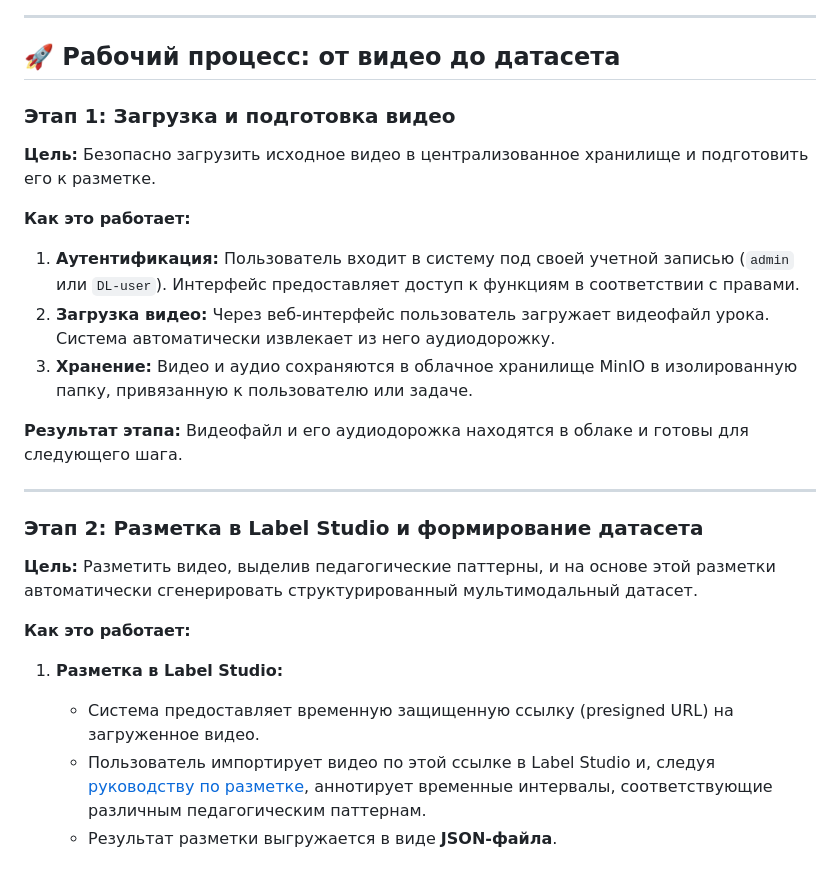
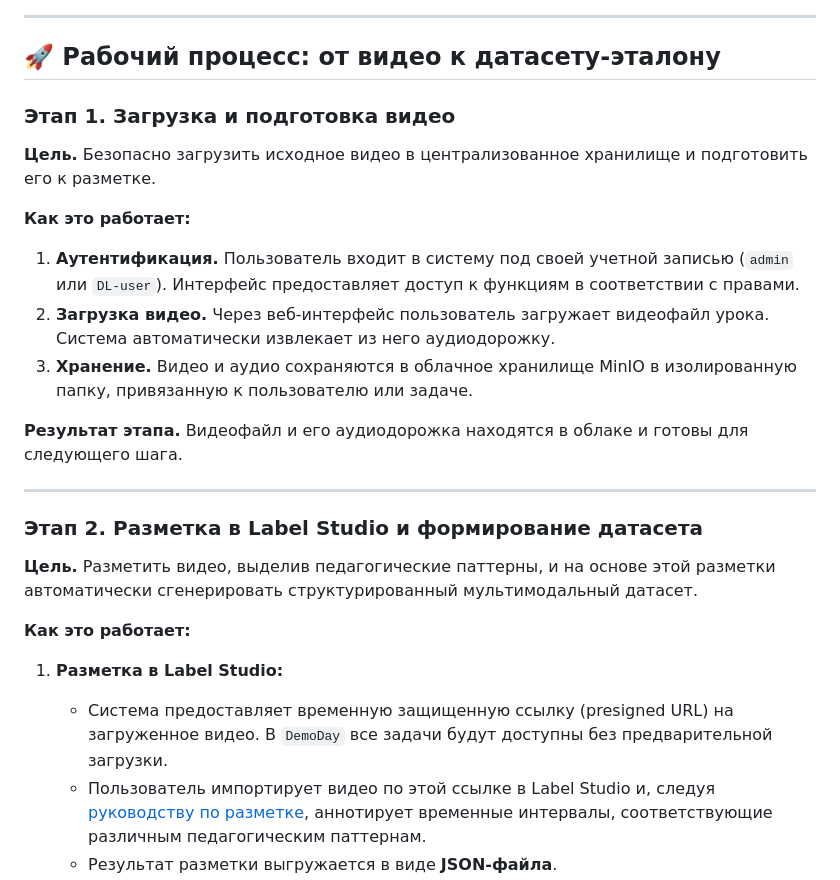
Before and after one commit to BosenkoTM/ppi_mgpu, a Markdown page: readme.md, the part around one of its changes. GitHub-like rendering.

```diff
--- a/readme.md
+++ b/readme.md
@@ -35,28 +35,28 @@ graph TD
 
 ---
 
-## **🚀 Рабочий процесс: от видео до датасета**
+## **🚀 Рабочий процесс: от видео к датасету-эталону**
 
-### **Этап 1: Загрузка и подготовка видео**
+### **Этап 1. Загрузка и подготовка видео**
 
-**Цель:** Безопасно загрузить исходное видео в централизованное хранилище и подготовить его к разметке.
+**Цель.** Безопасно загрузить исходное видео в централизованное хранилище и подготовить его к разметке.
 
 **Как это работает:**
-1.  **Аутентификация:** Пользователь входит в систему под своей учетной записью (`admin` или `DL-user`). Интерфейс предоставляет доступ к функциям в соответствии с правами.
-2.  **Загрузка видео:** Через веб-интерфейс пользователь загружает видеофайл урока. Система автоматически извлекает из него аудиодорожку.
-3.  **Хранение:** Видео и аудио сохраняются в облачное хранилище MinIO в изолированную папку, привязанную к пользователю или задаче.
+1.  **Аутентификация.** Пользователь входит в систему под своей учетной записью (`admin` или `DL-user`). Интерфейс предоставляет доступ к функциям в соответствии с правами.
+2.  **Загрузка видео.** Через веб-интерфейс пользователь загружает видеофайл урока. Система автоматически извлекает из него аудиодорожку.
+3.  **Хранение.** Видео и аудио сохраняются в облачное хранилище MinIO в изолированную папку, привязанную к пользователю или задаче.
 
-**Результат этапа:** Видеофайл и его аудиодорожка находятся в облаке и готовы для следующего шага.
+**Результат этапа.** Видеофайл и его аудиодорожка находятся в облаке и готовы для следующего шага.
 
 ---
 
-### **Этап 2: Разметка в Label Studio и формирование датасета**
+### **Этап 2. Разметка в Label Studio и формирование датасета**
 
-**Цель:** Разметить видео, выделив педагогические паттерны, и на основе этой разметки автоматически сгенерировать структурированный мультимодальный датасет.
+**Цель.** Разметить видео, выделив педагогические паттерны, и на основе этой разметки автоматически сгенерировать структурированный мультимодальный датасет.
 
 **Как это работает:**
 1.  **Разметка в Label Studio:**
-    *   Система предоставляет временную защищенную ссылку (presigned URL) на загруженное видео.
+    *   Система предоставляет временную защищенную ссылку (presigned URL) на загруженное видео. В `DemoDay`  все задачи будут доступны без предварительной загрузки.
     *   Пользователь импортирует видео по этой ссылке в Label Studio и, следуя [руководству по разметке](labelling_lstudio.md), аннотирует временные интервалы, соответствующие различным педагогическим паттернам.
     *   Результат разметки выгружается в виде **JSON-файла**.
 
```
Also changed, not shown: other parts of readme.md (+9 -9 lines).
